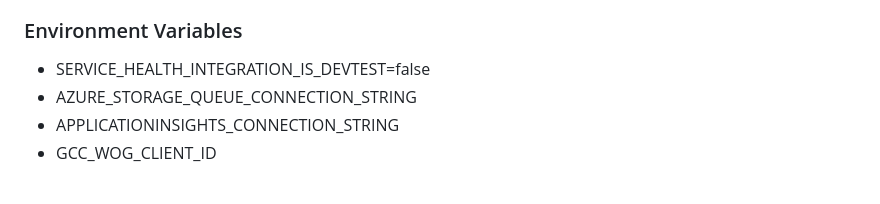
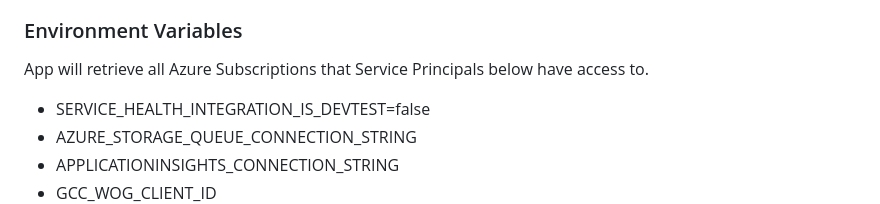
Before and after one commit to weixian-zhang/azure-servicehealth-integration, a Markdown page: README.md, the part around the change. GitHub-like rendering; blank space fills up the shorter version.

```diff
--- a/README.md
+++ b/README.md
@@ -54,6 +54,7 @@
 * Function App uses Managed Identity (or vscode sign-in identity for local dev) to authenticate against [Azure Storage Queue](https://learn.microsoft.com/en-us/azure/azure-functions/functions-bindings-storage-queue-trigger?tabs=python-v2%2Cisolated-process%2Cnodejs-v4%2Cextensionv5&pivots=programming-language-javascript#identity-based-connections) and [Table Storage](https://learn.microsoft.com/en-us/azure/service-connector/how-to-integrate-storage-table?tabs=nodejs#default-environment-variable-names-or-application-properties-and-sample-code)
 
 ### Environment Variables
+App will retrieve all Azure Subscriptions that Service Principals below have access to.
 
 * SERVICE_HEALTH_INTEGRATION_IS_DEVTEST=false
 * AZURE_STORAGE_QUEUE_CONNECTION_STRING
```
